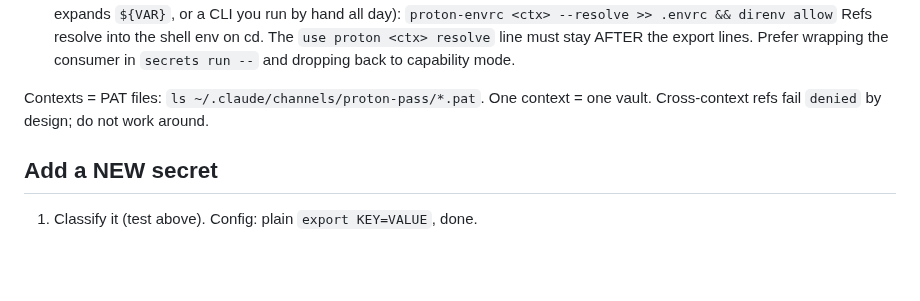
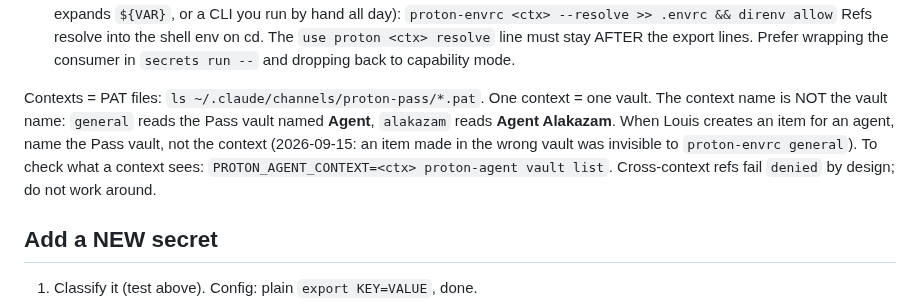
Before and after one commit to ezalos/SpaceSuit, a Markdown page: skills/secrets/SKILL.md, the part around the change. GitHub-like rendering; blank space fills up the shorter version.

```diff
--- a/skills/secrets/SKILL.md
+++ b/skills/secrets/SKILL.md
@@ -43,7 +43,11 @@ is a `proton-agent item view` round-trip — measured **~7s per ref, warm sessio
   `secrets run --` and dropping back to capability mode.
 
 Contexts = PAT files: `ls ~/.claude/channels/proton-pass/*.pat`. One context
-= one vault. Cross-context refs fail `denied` by design; do not work around.
+= one vault. The context name is NOT the vault name: `general` reads the Pass vault
+named **Agent**, `alakazam` reads **Agent Alakazam**. When Louis creates an item
+for an agent, name the Pass vault, not the context (2026-09-15: an item made in
+the wrong vault was invisible to `proton-envrc general`). To check what a context
+sees: `PROTON_AGENT_CONTEXT=<ctx> proton-agent vault list`. Cross-context refs fail `denied` by design; do not work around.
 
 ## Add a NEW secret
 
```
Also changed, not shown: skills/add-dotfile/SKILL.md (+8 -8 lines).
